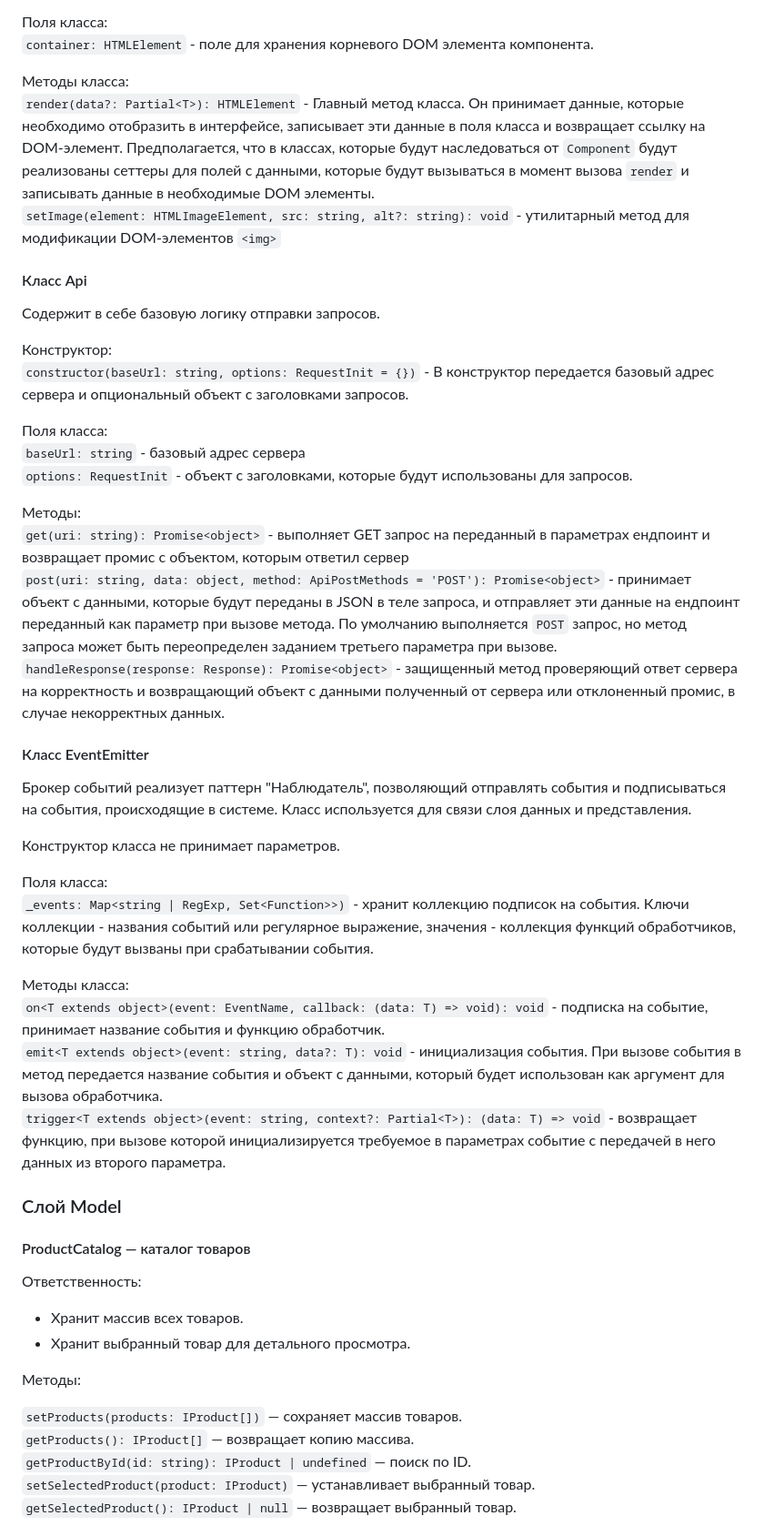
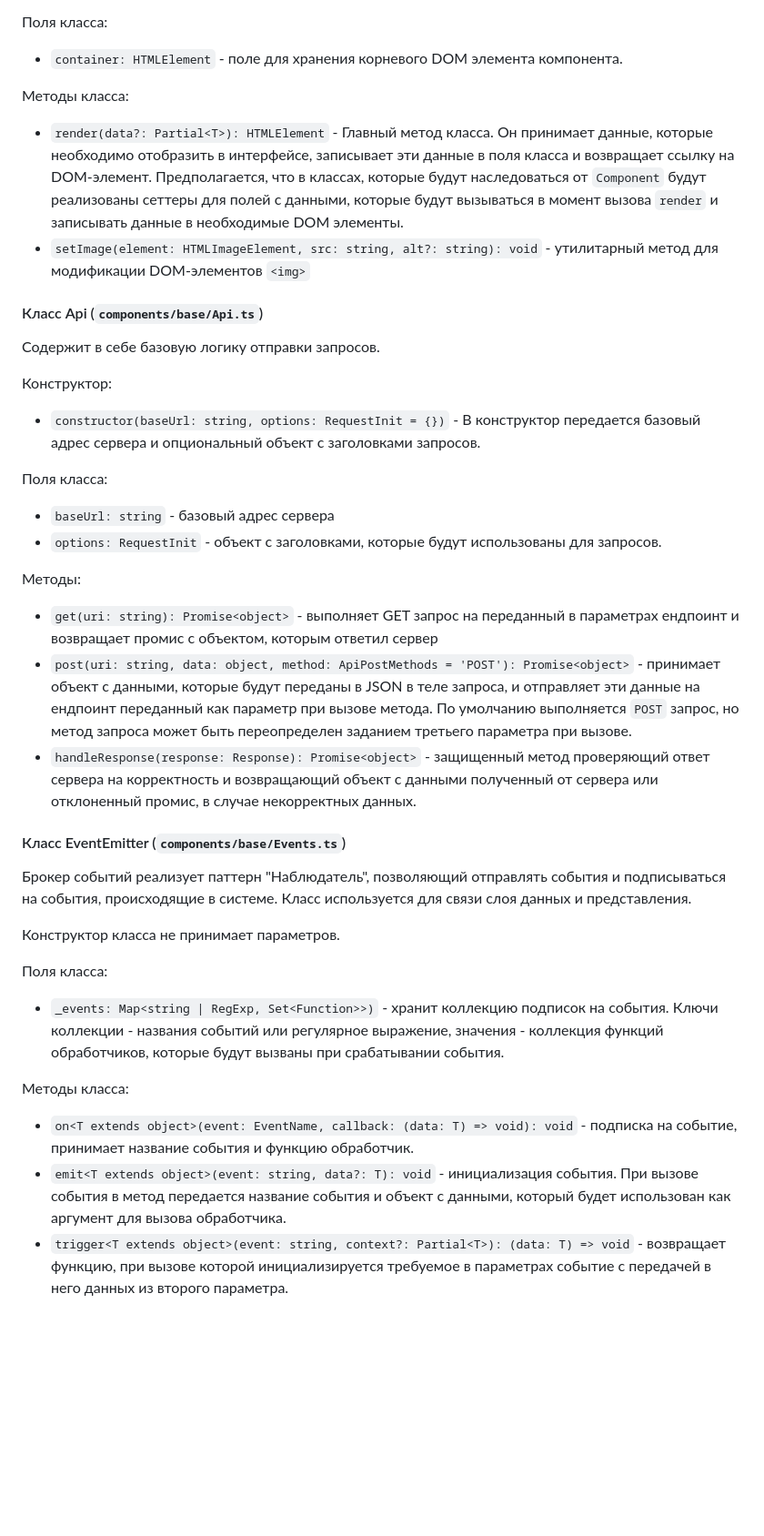
Before and after one commit to AlmostdivinePracticum/weblarek, a Markdown page: README.md, the part around the change printed below. Shown: that part at 91% size. GitHub-like rendering; blank space fills up the shorter version.

```diff
--- a/README.md
+++ b/README.md
@@ -95,54 +104,37 @@ Presenter - презентер содержит основную логику п
 
 Поля класса:
-`container: HTMLElement` - поле для хранения корневого DOM элемента компонента.
+- `container: HTMLElement` - поле для хранения корневого DOM элемента компонента.
 
 Методы класса:
-`render(data?: Partial<T>): HTMLElement` - Главный метод класса. Он принимает данные, которые необходимо отобразить в интерфейсе, записывает эти данные в поля класса и возвращает ссылку на DOM-элемент. Предполагается, что в классах, которые будут наследоваться от `Component` будут реализованы сеттеры для полей с данными, которые будут вызываться в момент вызова `render` и записывать данные в необходимые DOM элементы.
-`setImage(element: HTMLImageElement, src: string, alt?: string): void` - утилитарный метод для модификации DOM-элементов `<img>`
+- `render(data?: Partial<T>): HTMLElement` - Главный метод класса. Он принимает данные, которые необходимо отобразить в интерфейсе, записывает эти данные в поля класса и возвращает ссылку на DOM-элемент. Предполагается, что в классах, которые будут наследоваться от `Component` будут реализованы сеттеры для полей с данными, которые будут вызываться в момент вызова `render` и записывать данные в необходимые DOM элементы.
+- `setImage(element: HTMLImageElement, src: string, alt?: string): void` - утилитарный метод для модификации DOM-элементов `<img>`
 
 
-#### Класс Api
+#### Класс Api (`components/base/Api.ts`)
 Содержит в себе базовую логику отправки запросов.
 
 Конструктор:
-`constructor(baseUrl: string, options: RequestInit = {})` - В конструктор передается базовый адрес сервера и опциональный объект с заголовками запросов.
+- `constructor(baseUrl: string, options: RequestInit = {})` - В конструктор передается базовый адрес сервера и опциональный объект с заголовками запросов.
 
 Поля класса:
-`baseUrl: string` - базовый адрес сервера
-`options: RequestInit` - объект с заголовками, которые будут использованы для запросов.
+- `baseUrl: string` - базовый адрес сервера
+- `options: RequestInit` - объект с заголовками, которые будут использованы для запросов.
 
 Методы:
-`get(uri: string): Promise<object>` - выполняет GET запрос на переданный в параметрах ендпоинт и возвращает промис с объектом, которым ответил сервер
-`post(uri: string, data: object, method: ApiPostMethods = 'POST'): Promise<object>` - принимает объект с данными, которые будут переданы в JSON в теле запроса, и отправляет эти данные на ендпоинт переданный как параметр при вызове метода. По умолчанию выполняется `POST` запрос, но метод запроса может быть переопределен заданием третьего параметра при вызове.
-`handleResponse(response: Response): Promise<object>` - защищенный метод проверяющий ответ сервера на корректность и возвращающий объект с данными полученный от сервера или отклоненный промис, в случае некорректных данных.
+- `get(uri: string): Promise<object>` - выполняет GET запрос на переданный в параметрах ендпоинт и возвращает промис с объектом, которым ответил сервер
+- `post(uri: string, data: object, method: ApiPostMethods = 'POST'): Promise<object>` - принимает объект с данными, которые будут переданы в JSON в теле запроса, и отправляет эти данные на ендпоинт переданный как параметр при вызове метода. По умолчанию выполняется `POST` запрос, но метод запроса может быть переопределен заданием третьего параметра при вызове.
+- `handleResponse(response: Response): Promise<object>` - защищенный метод проверяющий ответ сервера на корректность и возвращающий объект с данными полученный от сервера или отклоненный промис, в случае некорректных данных.
 
-#### Класс EventEmitter
+#### Класс EventEmitter (`components/base/Events.ts`)
 Брокер событий реализует паттерн "Наблюдатель", позволяющий отправлять события и подписываться на события, происходящие в системе. Класс используется для связи слоя данных и представления.
 
 Конструктор класса не принимает параметров.
 
 Поля класса:
-`_events: Map<string | RegExp, Set<Function>>)` - хранит коллекцию подписок на события. Ключи коллекции - названия событий или регулярное выражение, значения - коллекция функций обработчиков, которые будут вызваны при срабатывании события.
+- `_events: Map<string | RegExp, Set<Function>>)` - хранит коллекцию подписок на события. Ключи коллекции - названия событий или регулярное выражение, значения - коллекция функций обработчиков, которые будут вызваны при срабатывании события.
 
 Методы класса:
-`on<T extends object>(event: EventName, callback: (data: T) => void): void` - подписка на событие, принимает название события и функцию обработчик.
-`emit<T extends object>(event: string, data?: T): void` - инициализация события. При вызове события в метод передается название события и объект с данными, который будет использован как аргумент для вызова обработчика.
-`trigger<T extends object>(event: string, context?: Partial<T>): (data: T) => void` - возвращает функцию, при вызове которой инициализируется требуемое в параметрах событие с передачей в него данных из второго параметра.
+- `on<T extends object>(event: EventName, callback: (data: T) => void): void` - подписка на событие, принимает название события и функцию обработчик.
+- `emit<T extends object>(event: string, data?: T): void` - инициализация события. При вызове события в метод передается название события и объект с данными, который будет использован как аргумент для вызова обработчика.
+- `trigger<T extends object>(event: string, context?: Partial<T>): (data: T) => void` - возвращает функцию, при вызове которой инициализируется требуемое в параметрах событие с передачей в него данных из второго параметра.
 
-### Слой Model
-
-#### ProductCatalog — каталог товаров
-
-Ответственность:
-
-- Хранит массив всех товаров.
-- Хранит выбранный товар для детального просмотра.
-
-Методы:
-
-`setProducts(products: IProduct[])` — сохраняет массив товаров.
-`getProducts(): IProduct[]` — возвращает копию массива.
-`getProductById(id: string): IProduct | undefined` — поиск по ID.
-`setSelectedProduct(product: IProduct)` — устанавливает выбранный товар.
-`getSelectedProduct(): IProduct | null` — возвращает выбранный товар.
-
```
Also changed, not shown: other parts of README.md (+146 -92 lines).
